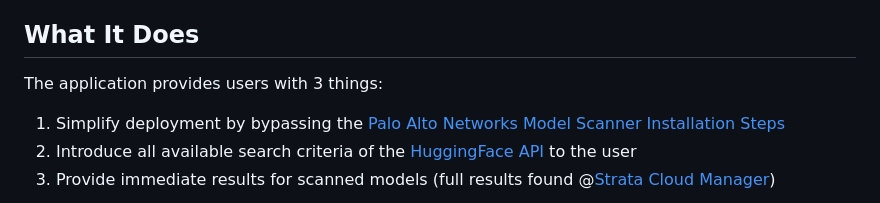
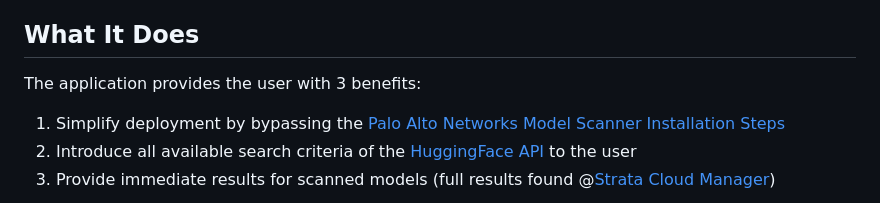
Before and after one commit to jefrihillon/panModelScanner, a Markdown page: README.md, the part around the change. GitHub-like rendering.

Commit message:
Update README to clarify application benefits

```diff
--- a/README.md
+++ b/README.md
@@ -8,7 +8,7 @@
 
 ## What It Does
 
-The application provides users with 3 things:
+The application provides the user with 3 benefits:
 1. Simplify deployment by bypassing the [Palo Alto Networks Model Scanner Installation Steps](https://docs.paloaltonetworks.com/ai-runtime-security/ai-model-security/model-security-to-secure-your-ai-models/get-started-with-ai-model-security/install-ai-model-security)
 2. Introduce all available search criteria of the [HuggingFace API](https://huggingface.co/docs/inference-providers/tasks/index) to the user
 3. Provide immediate results for scanned models (full results found @[Strata Cloud Manager](https://stratacloudmanager.paloaltonetworks.com))
```
